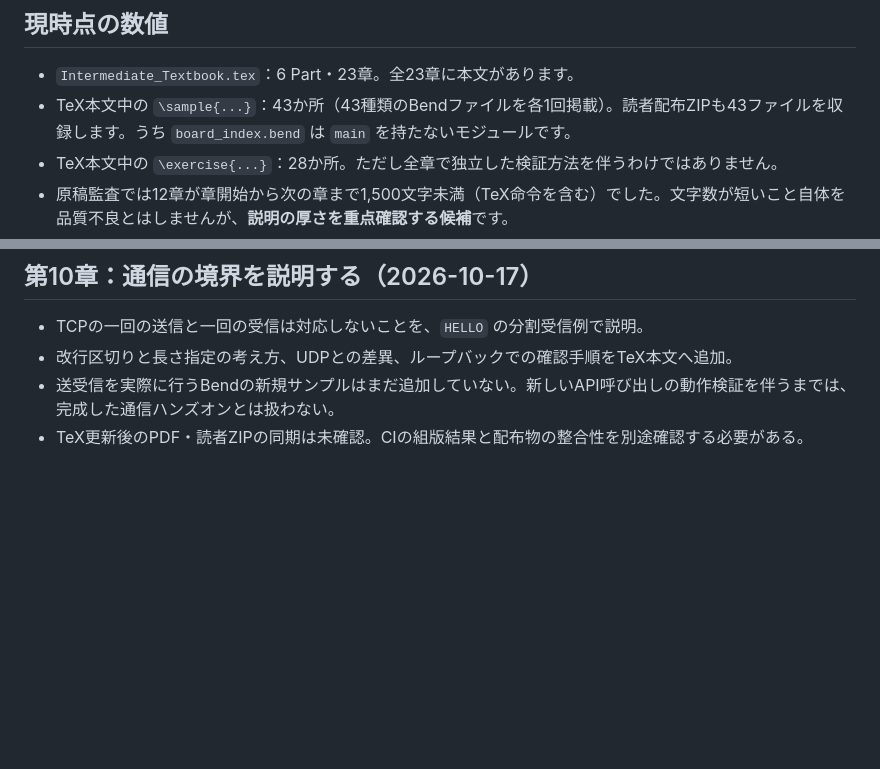
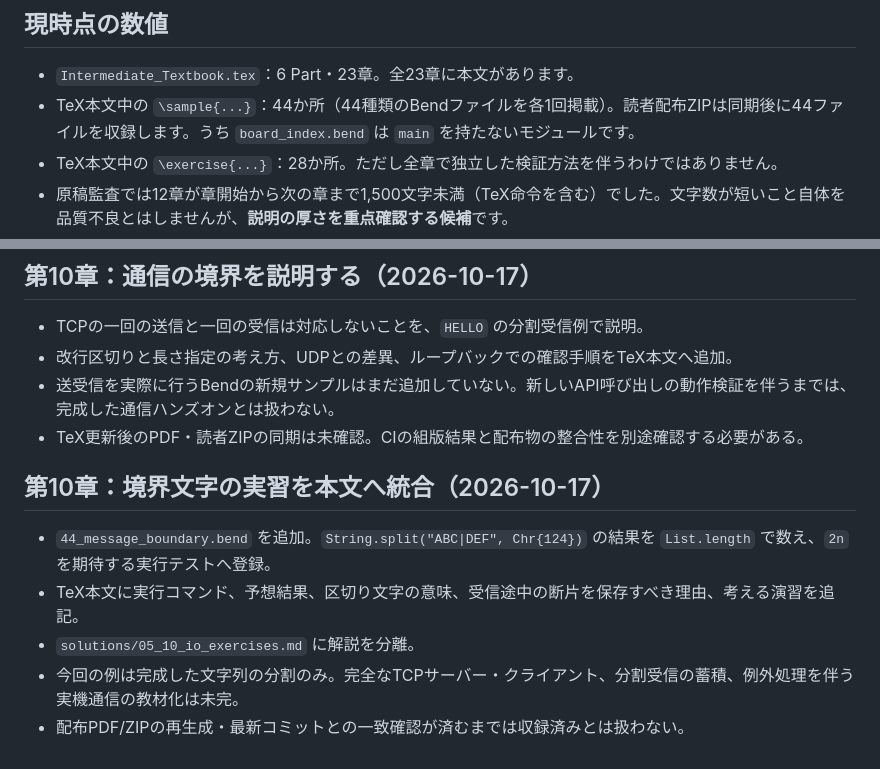
Before and after one commit to Nasu726/bend2-intro-with-life, a Markdown page: intermediate/manuscript/STATUS.md, 2 parts joined by grey strips. Drawn GitHub-style; blank space fills up the shorter version.

Commit message:
docs(intermediate): track verified chapter 10 framing lesson separately from network implementation

```diff
--- a/intermediate/manuscript/STATUS.md
+++ b/intermediate/manuscript/STATUS.md
@@ -6,7 +6,7 @@
 ## 現時点の数値
 
 - `Intermediate_Textbook.tex`：6 Part・23章。全23章に本文があります。
-- TeX本文中の `\sample{...}`：43か所（43種類のBendファイルを各1回掲載）。読者配布ZIPも43ファイルを収録します。うち `board_index.bend` は `main` を持たないモジュールです。
+- TeX本文中の `\sample{...}`：44か所（44種類のBendファイルを各1回掲載）。読者配布ZIPは同期後に44ファイルを収録します。うち `board_index.bend` は `main` を持たないモジュールです。
 - TeX本文中の `\exercise{...}`：28か所。ただし全章で独立した検証方法を伴うわけではありません。
 - 原稿監査では12章が章開始から次の章まで1,500文字未満（TeX命令を含む）でした。文字数が短いこと自体を品質不良とはしませんが、**説明の厚さを重点確認する候補**です。
 - 形式的検証：マインスイーパーのC・B・G系列で43本の `law` と対応する証明。コードはリポジトリ側にあり、第13・15・17・21章に一部の法則と解説を統合しました。全文の教材化はまだ途中です。
@@ -122,3 +122,11 @@ IO取得と純粋な加工、Fileの読み戻し、外部プロセス・Chan・T
 - 改行区切りと長さ指定の考え方、UDPとの差異、ループバックでの確認手順をTeX本文へ追加。
 - 送受信を実際に行うBendの新規サンプルはまだ追加していない。新しいAPI呼び出しの動作検証を伴うまでは、完成した通信ハンズオンとは扱わない。
 - TeX更新後のPDF・読者ZIPの同期は未確認。CIの組版結果と配布物の整合性を別途確認する必要がある。
+
+## 第10章：境界文字の実習を本文へ統合（2026-10-17）
+
+- `44_message_boundary.bend` を追加。`String.split("ABC|DEF", Chr{124})` の結果を `List.length` で数え、`2n` を期待する実行テストへ登録。
+- TeX本文に実行コマンド、予想結果、区切り文字の意味、受信途中の断片を保存すべき理由、考える演習を追記。
+- `solutions/05_10_io_exercises.md` に解説を分離。
+- 今回の例は完成した文字列の分割のみ。完全なTCPサーバー・クライアント、分割受信の蓄積、例外処理を伴う実機通信の教材化は未完。
+- 配布PDF/ZIPの再生成・最新コミットとの一致確認が済むまでは収録済みとは扱わない。
```
